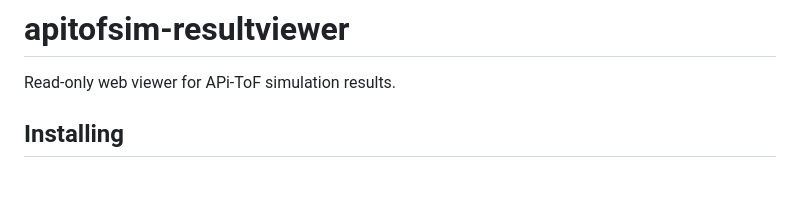
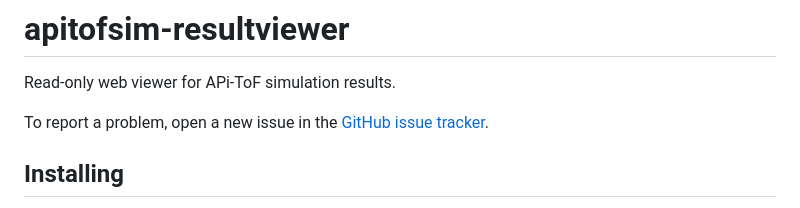
Before and after one commit to VilmaLab/apitofsim-resultviewer, a Markdown page: README.md, the part around the change. GitHub-like rendering; blank space fills up the shorter version.

Commit message:
Document where to report viewer issues

```diff
--- a/README.md
+++ b/README.md
@@ -1,6 +1,9 @@
 # apitofsim-resultviewer
 
 Read-only web viewer for APi-ToF simulation results.
+
+To report a problem, open a new issue in the
+[GitHub issue tracker](https://github.com/VilmaLab/apitofsim-resultviewer/issues).
 
 ## Installing
 
```
